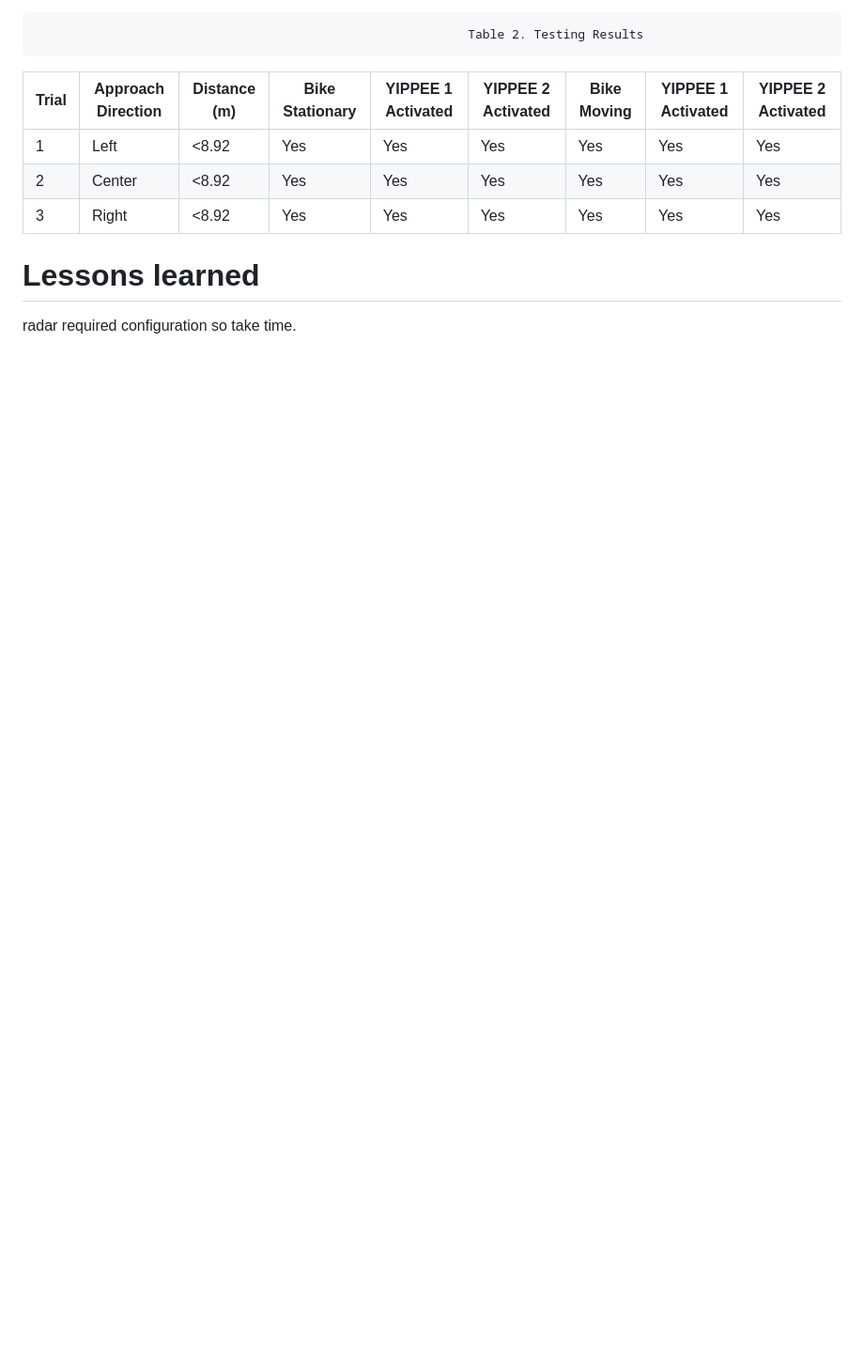
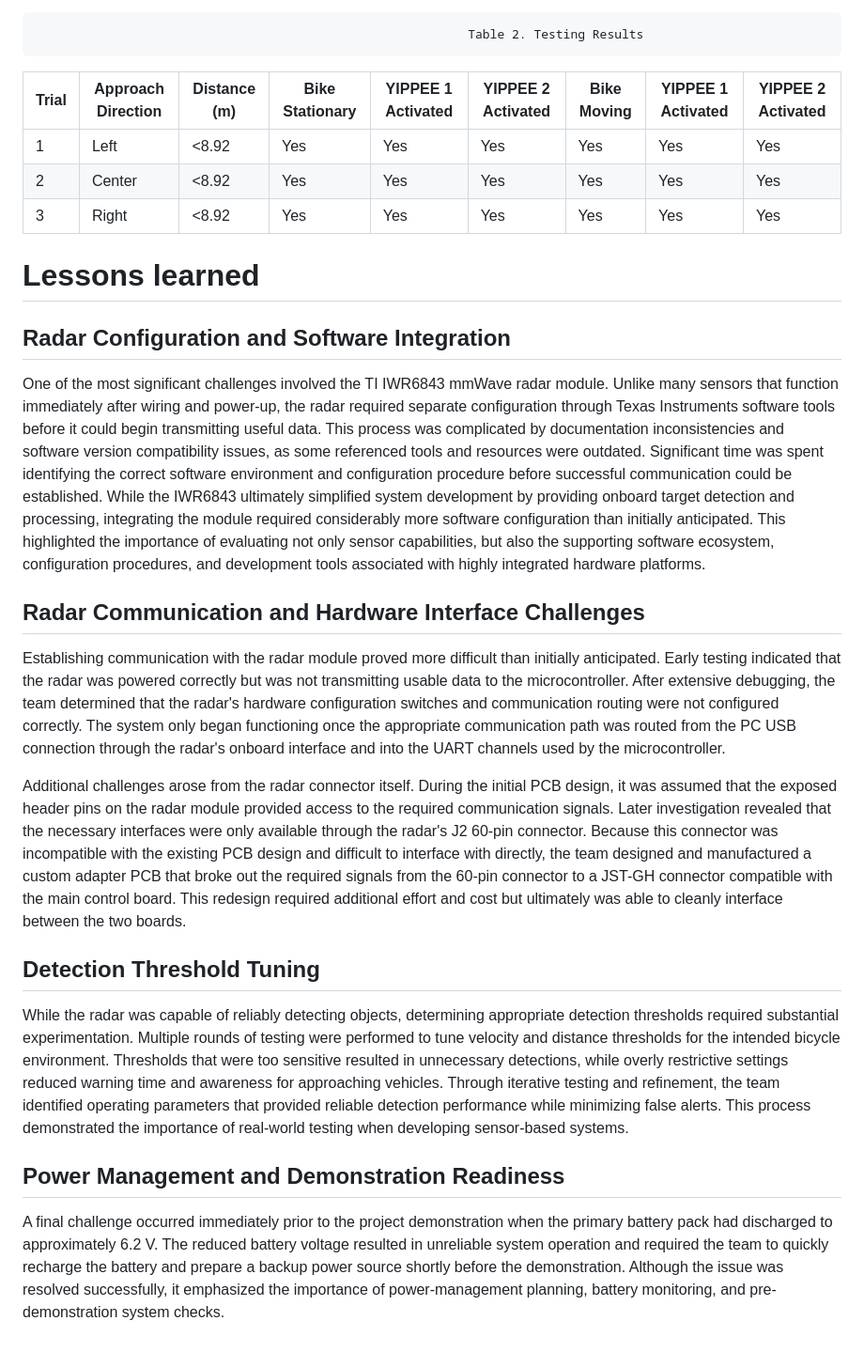
Before and after one commit to kaitlynould-eng/bike-rear-traffic-detector, a Markdown page: README.md, the part around the change. Shown at 94% size. Drawn GitHub-style; blank space fills up the shorter version.

Commit message:
Challenges and lessons learned
Added detailed sections on radar configuration, communication challenges, detection threshold tuning, and power management for improved project documentation.

```diff
--- a/README.md
+++ b/README.md
@@ -204,4 +204,21 @@ The testing process began with the bicycle stationary to verify that the radar m
 
 
 # Lessons learned
-radar required configuration so take time.
+
+## Radar Configuration and Software Integration
+
+One of the most significant challenges involved the TI IWR6843 mmWave radar module. Unlike many sensors that function immediately after wiring and power-up, the radar required separate configuration through Texas Instruments software tools before it could begin transmitting useful data. This process was complicated by documentation inconsistencies and software version compatibility issues, as some referenced tools and resources were outdated. Significant time was spent identifying the correct software environment and configuration procedure before successful communication could be established. While the IWR6843 ultimately simplified system development by providing onboard target detection and processing, integrating the module required considerably more software configuration than initially anticipated. This highlighted the importance of evaluating not only sensor capabilities, but also the supporting software ecosystem, configuration procedures, and development tools associated with highly integrated hardware platforms.
+
+## Radar Communication and Hardware Interface Challenges
+
+Establishing communication with the radar module proved more difficult than initially anticipated. Early testing indicated that the radar was powered correctly but was not transmitting usable data to the microcontroller. After extensive debugging, the team determined that the radar's hardware configuration switches and communication routing were not configured correctly. The system only began functioning once the appropriate communication path was routed from the PC USB connection through the radar's onboard interface and into the UART channels used by the microcontroller.
+
+Additional challenges arose from the radar connector itself. During the initial PCB design, it was assumed that the exposed header pins on the radar module provided access to the required communication signals. Later investigation revealed that the necessary interfaces were only available through the radar's J2 60-pin connector. Because this connector was incompatible with the existing PCB design and difficult to interface with directly, the team designed and manufactured a custom adapter PCB that broke out the required signals from the 60-pin connector to a JST-GH connector compatible with the main control board. This redesign required additional effort and cost but ultimately was able to cleanly interface between the two boards.
+
+## Detection Threshold Tuning
+
+While the radar was capable of reliably detecting objects, determining appropriate detection thresholds required substantial experimentation. Multiple rounds of testing were performed to tune velocity and distance thresholds for the intended bicycle environment. Thresholds that were too sensitive resulted in unnecessary detections, while overly restrictive settings reduced warning time and awareness for approaching vehicles. Through iterative testing and refinement, the team identified operating parameters that provided reliable detection performance while minimizing false alerts. This process demonstrated the importance of real-world testing when developing sensor-based systems.
+
+## Power Management and Demonstration Readiness
+
+A final challenge occurred immediately prior to the project demonstration when the primary battery pack had discharged to approximately 6.2 V. The reduced battery voltage resulted in unreliable system operation and required the team to quickly recharge the battery and prepare a backup power source shortly before the demonstration. Although the issue was resolved successfully, it emphasized the importance of power-management planning, battery monitoring, and pre-demonstration system checks.
```
